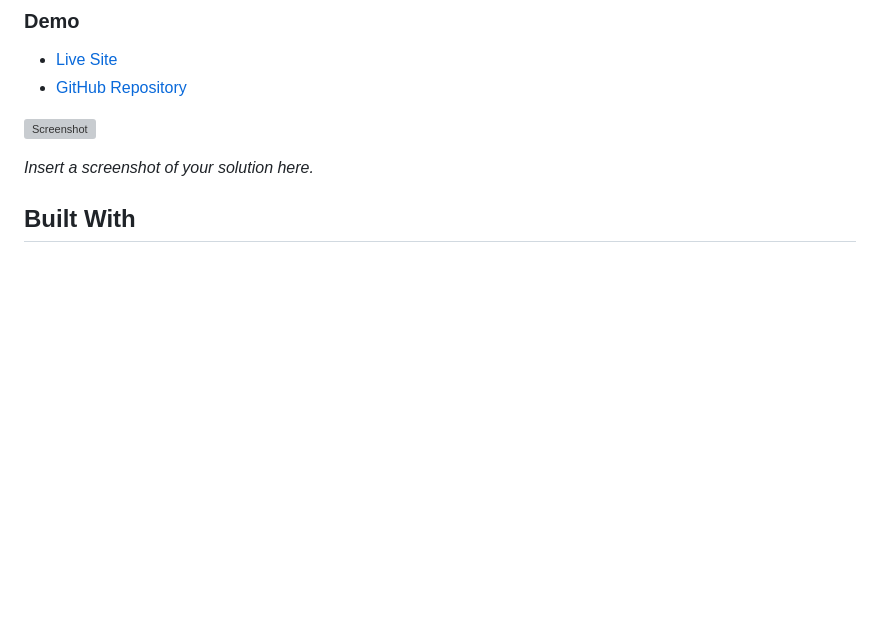
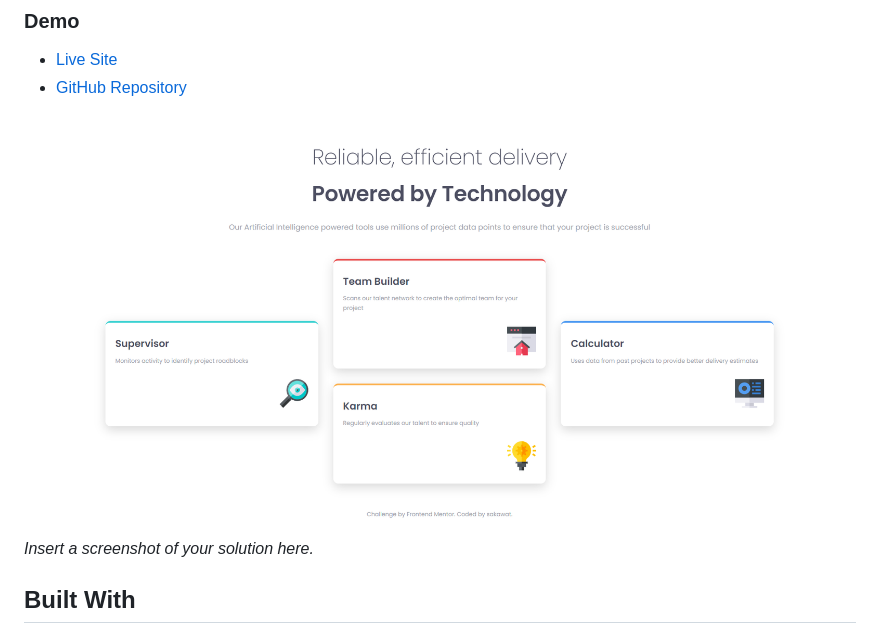
Before and after one commit to smsakawat/designs, a Markdown page: fm-fcfs/README.md, the part around the change. Drawn GitHub-style; pictures changed too: fm-fcfs/images/ss.png (added); blank space fills up the shorter version; grey boxes are pictures that could not be loaded.

```diff
--- a/fm-fcfs/README.md
+++ b/fm-fcfs/README.md
@@ -22,7 +22,7 @@ The challenge was to create a responsive Four Card Feature Section that allows u
 - [Live Site](https://fm-fcfs.netlify.app/)
 - [GitHub Repository](https://github.com/smsakawat/designs/tree/main/fm-fcfs)
 
-![Screenshot](./screenshot.jpg)
+![Screenshot](./images/ss.png)
 
 _Insert a screenshot of your solution here._
 
```
Also changed, not shown: fm-fcfs/style-guide.md (deleted, +0 -34 lines), 3 other files.
